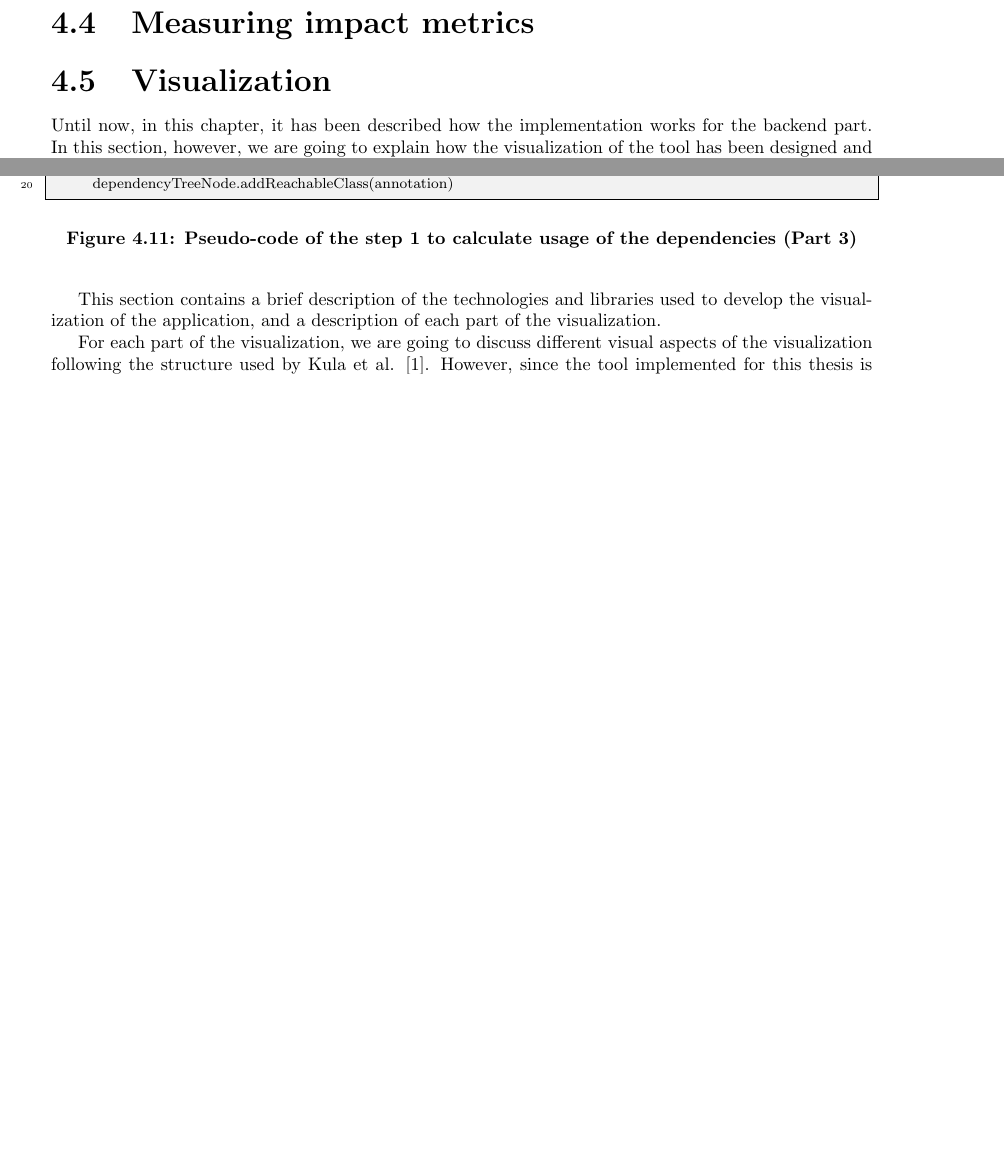
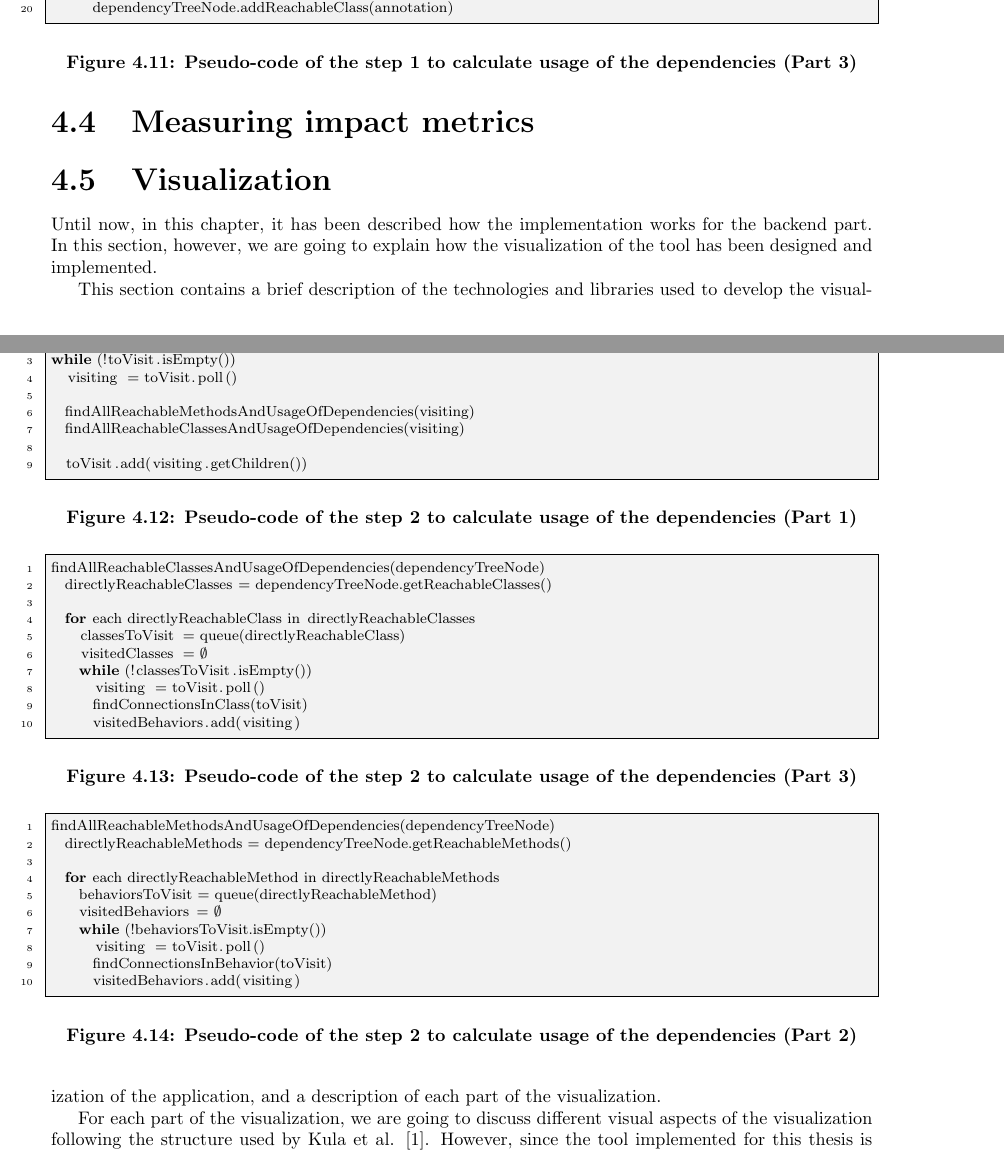
Before and after one commit to NuriaBruchTarrega/latex-master-thesis, a LaTeX thesis (Thesis/main.tex, which reads Thesis/sections/4.PoC.tex): two parts of pages 43 and 44 of 54 before the commit and two parts of pages 44 and 45 of 55 after it, joined at a grey line, cut so that both start at the same text, the shorter picture padded with empty space. Compiled offline with pdfLaTeX.

Commit message:
Add rest listings for % usage metrics

```diff
--- a/Thesis/sections/4.PoC.tex
+++ b/Thesis/sections/4.PoC.tex
@@ -337,4 +337,3 @@ findDependencyUsageInClass(clientClass)
       dependencyTreeNode.addReachableClass(annotation)
 \end{lstlisting}
 \caption{Pseudo-code of the step 1 to calculate usage of the dependencies (Part 3)}
-\label{fig:algorithm-direct-usage-3}
@@ -341,3 +345,51 @@ findDependencyUsageInClass(clientClass)
+\begin{figure}[ht!]
+\begin{lstlisting}[escapeinside={(*}{*)}]
+toVisit = queue(clientLibraryNode.getChildren())
+
+while (!toVisit.isEmpty())
+  visiting = toVisit.poll()
+
+  findAllReachableMethodsAndUsageOfDependencies(visiting)
+  findAllReachableClassesAndUsageOfDependencies(visiting)
+
+  toVisit.add(visiting.getChildren())
+\end{lstlisting}
+\caption{Pseudo-code of the step 2 to calculate usage of the dependencies (Part 1)}
+\label{fig:algorithm-usage-step2-1}
+\end{figure}
+
+\begin{figure}[ht!]
+\begin{lstlisting}[escapeinside={(*}{*)}]
+findAllReachableClassesAndUsageOfDependencies(dependencyTreeNode)
+  directlyReachableClasses = dependencyTreeNode.getReachableClasses()
+
+  for each directlyReachableClass in directlyReachableClasses
+    classesToVisit = queue(directlyReachableClass)
+    visitedClasses = (*$\emptyset$*)
+    while (!classesToVisit.isEmpty())
+      visiting = toVisit.poll()
+      findConnectionsInClass(toVisit)
+      visitedBehaviors.add(visiting)
+\end{lstlisting}
+\caption{Pseudo-code of the step 2 to calculate usage of the dependencies (Part 3)}
+\label{fig:algorithm-usage-step2-3}
+\end{figure}
+
+\begin{figure}[ht!]
+\begin{lstlisting}[escapeinside={(*}{*)}]
+findAllReachableMethodsAndUsageOfDependencies(dependencyTreeNode)
+  directlyReachableMethods = dependencyTreeNode.getReachableMethods()
+
+  for each directlyReachableMethod in directlyReachableMethods
+    behaviorsToVisit = queue(directlyReachableMethod)
+    visitedBehaviors = (*$\emptyset$*)
+    while (!behaviorsToVisit.isEmpty())
+      visiting = toVisit.poll()
+      findConnectionsInBehavior(toVisit)
+      visitedBehaviors.add(visiting)
+\end{lstlisting}
+\caption{Pseudo-code of the step 2 to calculate usage of the dependencies (Part 2)}
+\label{fig:algorithm-usage-step2-2}
 \end{figure}
 
 \section{Measuring impact metrics}
```
Also changed, not shown: Thesis/sections/4.PoC.tex (19 more changed lines).
